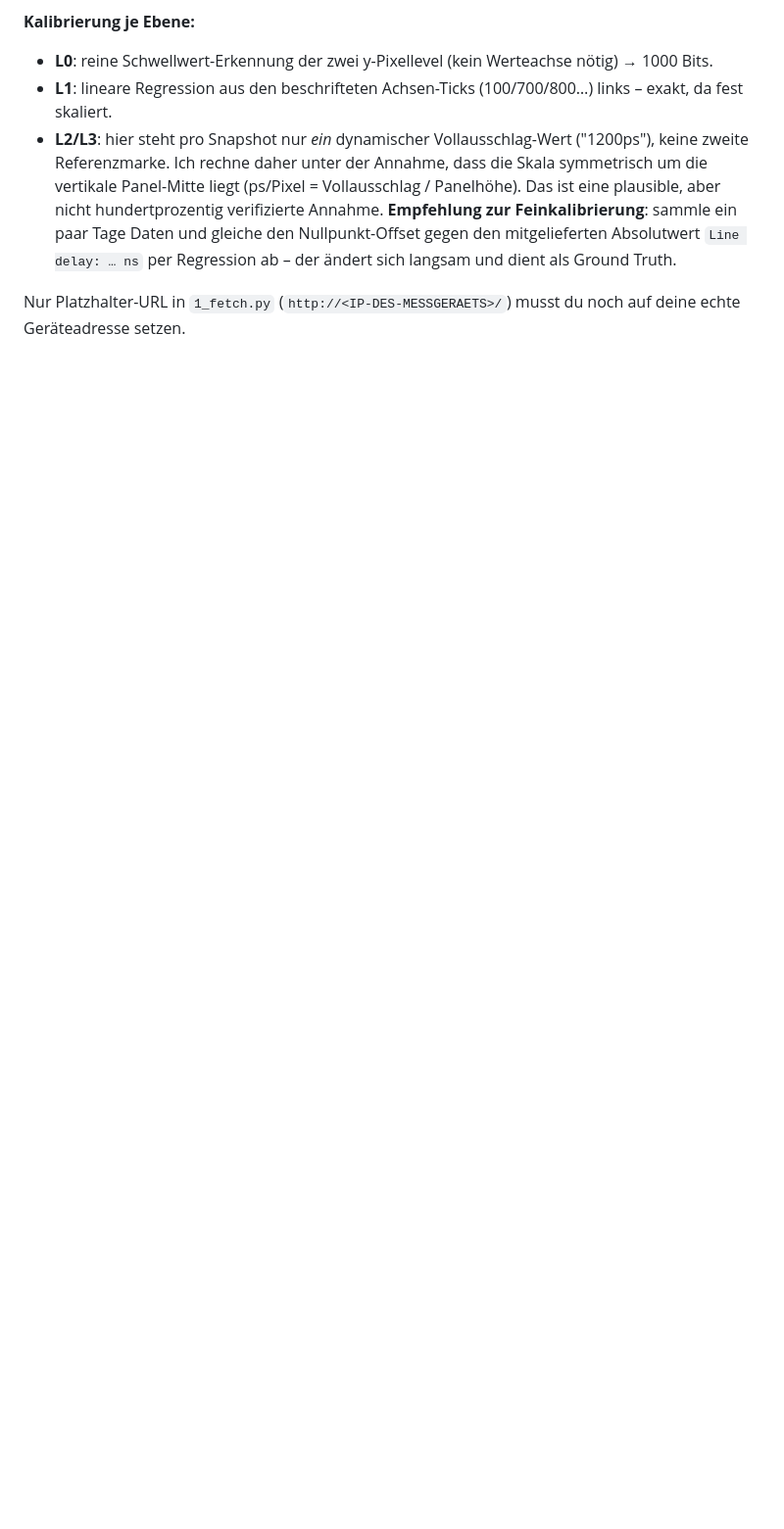
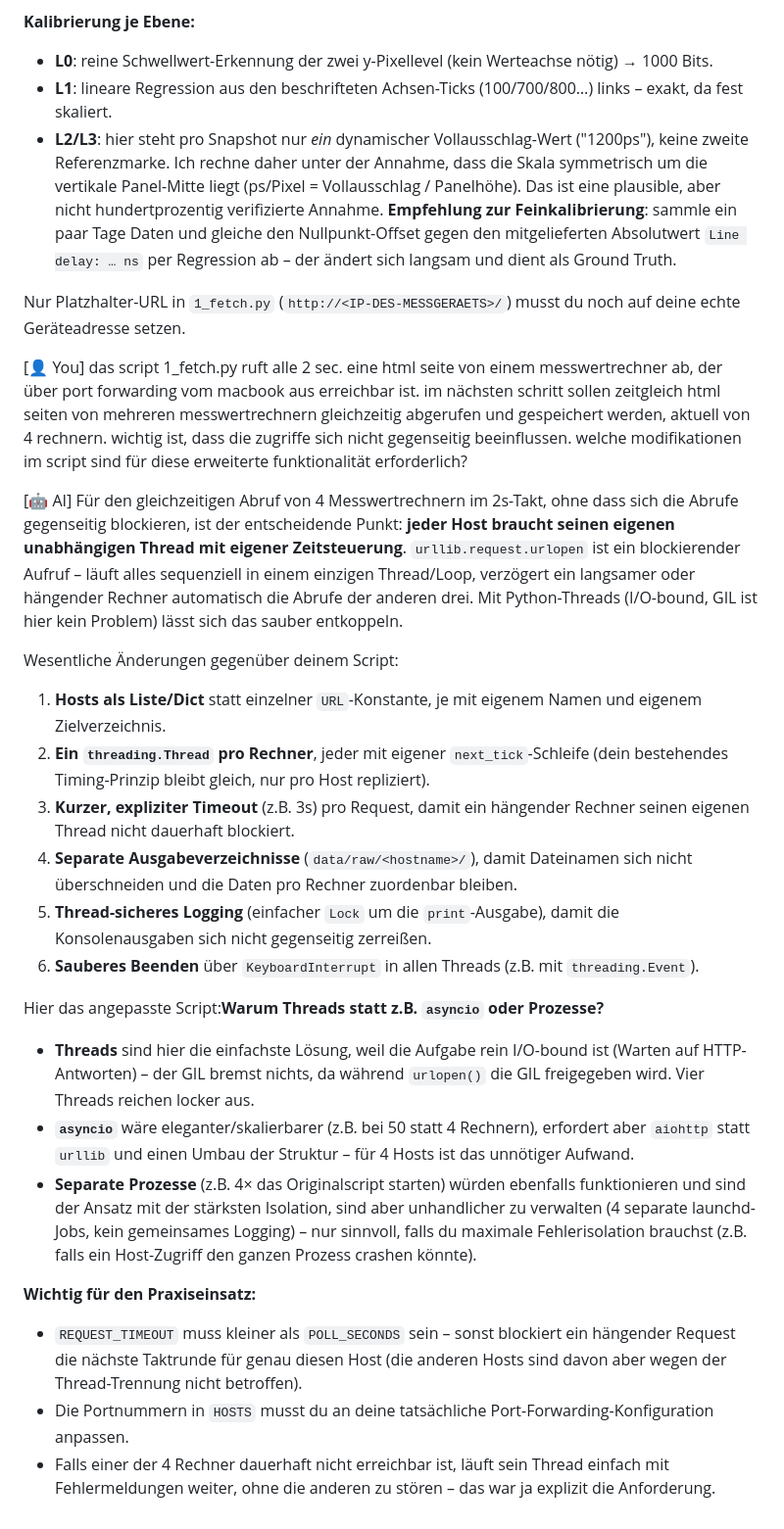
Before and after one commit to WegaLink/Spacetime-Dynamics, a Markdown page: tools/conversion/Messdaten aus SVG-Charts in numerische Tabellen konvertieren.md, the part around the change. Shown at 98% size. Rendered like a GitHub page; blank space fills up the shorter version.

Commit message:
Abrufen von Messwertcharts
Ein von der AI generiertes python script ruft parallel von mehreren microcontrollern HTML-Seiten mit Messwertcharts ab.

```diff
--- a/tools/conversion/Messdaten aus SVG-Charts in numerische Tabellen konvertieren.md
+++ b/tools/conversion/Messdaten aus SVG-Charts in numerische Tabellen konvertieren.md
@@ -23,3 +23,29 @@ Es ist *ein* SVG mit fixer Pixelgeometrie (Rahmen 40,40–1040,440), in dem vier
 - **L2/L3**: hier steht pro Snapshot nur *ein* dynamischer Vollausschlag-Wert ("1200ps"), keine zweite Referenzmarke. Ich rechne daher unter der Annahme, dass die Skala symmetrisch um die vertikale Panel-Mitte liegt (ps/Pixel = Vollausschlag / Panelhöhe). Das ist eine plausible, aber nicht hundertprozentig verifizierte Annahme. **Empfehlung zur Feinkalibrierung**: sammle ein paar Tage Daten und gleiche den Nullpunkt-Offset gegen den mitgelieferten Absolutwert `Line delay: … ns` per Regression ab – der ändert sich langsam und dient als Ground Truth.
 
 Nur Platzhalter-URL in `1_fetch.py` (`http://<IP-DES-MESSGERAETS>/`) musst du noch auf deine echte Geräteadresse setzen.
+
+[👤 You]
+das script 1_fetch.py ruft alle 2 sec. eine html seite von einem messwertrechner ab, der über port forwarding vom macbook aus erreichbar ist. im nächsten schritt sollen zeitgleich html seiten von mehreren messwertrechnern gleichzeitig abgerufen und gespeichert werden, aktuell von 4 rechnern. wichtig ist, dass die zugriffe sich nicht gegenseitig beeinflussen. welche modifikationen im script sind für diese erweiterte funktionalität erforderlich?
+
+[🤖 AI]
+Für den gleichzeitigen Abruf von 4 Messwertrechnern im 2s-Takt, ohne dass sich die Abrufe gegenseitig blockieren, ist der entscheidende Punkt: **jeder Host braucht seinen eigenen unabhängigen Thread mit eigener Zeitsteuerung**. `urllib.request.urlopen` ist ein blockierender Aufruf – läuft alles sequenziell in einem einzigen Thread/Loop, verzögert ein langsamer oder hängender Rechner automatisch die Abrufe der anderen drei. Mit Python-Threads (I/O-bound, GIL ist hier kein Problem) lässt sich das sauber entkoppeln.
+
+Wesentliche Änderungen gegenüber deinem Script:
+
+1. **Hosts als Liste/Dict** statt einzelner `URL`-Konstante, je mit eigenem Namen und eigenem Zielverzeichnis.
+2. **Ein `threading.Thread` pro Rechner**, jeder mit eigener `next_tick`-Schleife (dein bestehendes Timing-Prinzip bleibt gleich, nur pro Host repliziert).
+3. **Kurzer, expliziter Timeout** (z.B. 3s) pro Request, damit ein hängender Rechner seinen eigenen Thread nicht dauerhaft blockiert.
+4. **Separate Ausgabeverzeichnisse** (`data/raw/<hostname>/`), damit Dateinamen sich nicht überschneiden und die Daten pro Rechner zuordenbar bleiben.
+5. **Thread-sicheres Logging** (einfacher `Lock` um die `print`-Ausgabe), damit die Konsolenausgaben sich nicht gegenseitig zerreißen.
+6. **Sauberes Beenden** über `KeyboardInterrupt` in allen Threads (z.B. mit `threading.Event`).
+
+Hier das angepasste Script:**Warum Threads statt z.B. `asyncio` oder Prozesse?**
+
+- **Threads** sind hier die einfachste Lösung, weil die Aufgabe rein I/O-bound ist (Warten auf HTTP-Antworten) – der GIL bremst nichts, da während `urlopen()` die GIL freigegeben wird. Vier Threads reichen locker aus.
+- **`asyncio`** wäre eleganter/skalierbarer (z.B. bei 50 statt 4 Rechnern), erfordert aber `aiohttp` statt `urllib` und einen Umbau der Struktur – für 4 Hosts ist das unnötiger Aufwand.
+- **Separate Prozesse** (z.B. 4× das Originalscript starten) würden ebenfalls funktionieren und sind der Ansatz mit der stärksten Isolation, sind aber unhandlicher zu verwalten (4 separate launchd-Jobs, kein gemeinsames Logging) – nur sinnvoll, falls du maximale Fehlerisolation brauchst (z.B. falls ein Host-Zugriff den ganzen Prozess crashen könnte).
+
+**Wichtig für den Praxiseinsatz:**
+- `REQUEST_TIMEOUT` muss kleiner als `POLL_SECONDS` sein – sonst blockiert ein hängender Request die nächste Taktrunde für genau diesen Host (die anderen Hosts sind davon aber wegen der Thread-Trennung nicht betroffen).
+- Die Portnummern in `HOSTS` musst du an deine tatsächliche Port-Forwarding-Konfiguration anpassen.
+- Falls einer der 4 Rechner dauerhaft nicht erreichbar ist, läuft sein Thread einfach mit Fehlermeldungen weiter, ohne die anderen zu stören – das war ja explizit die Anforderung.
```
